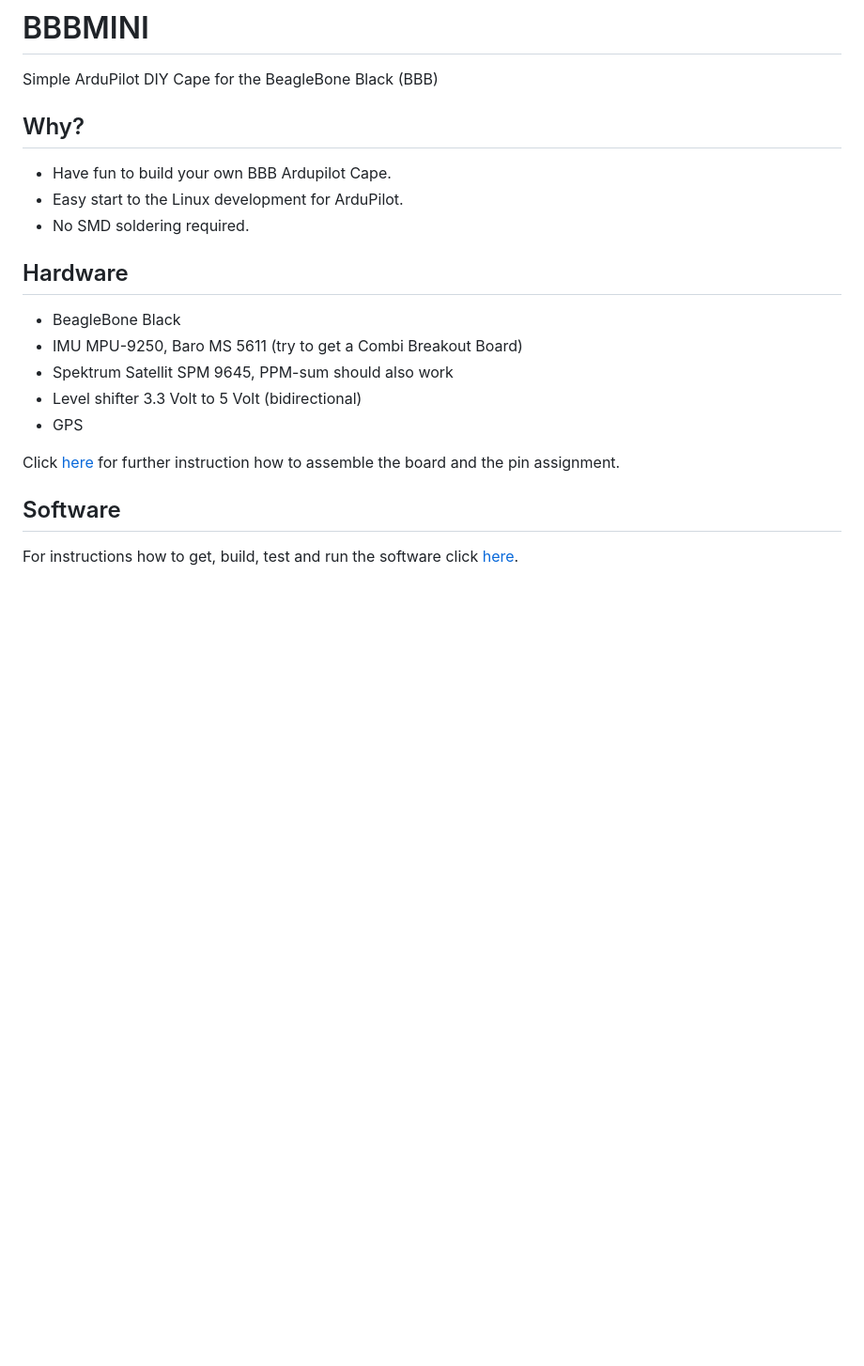
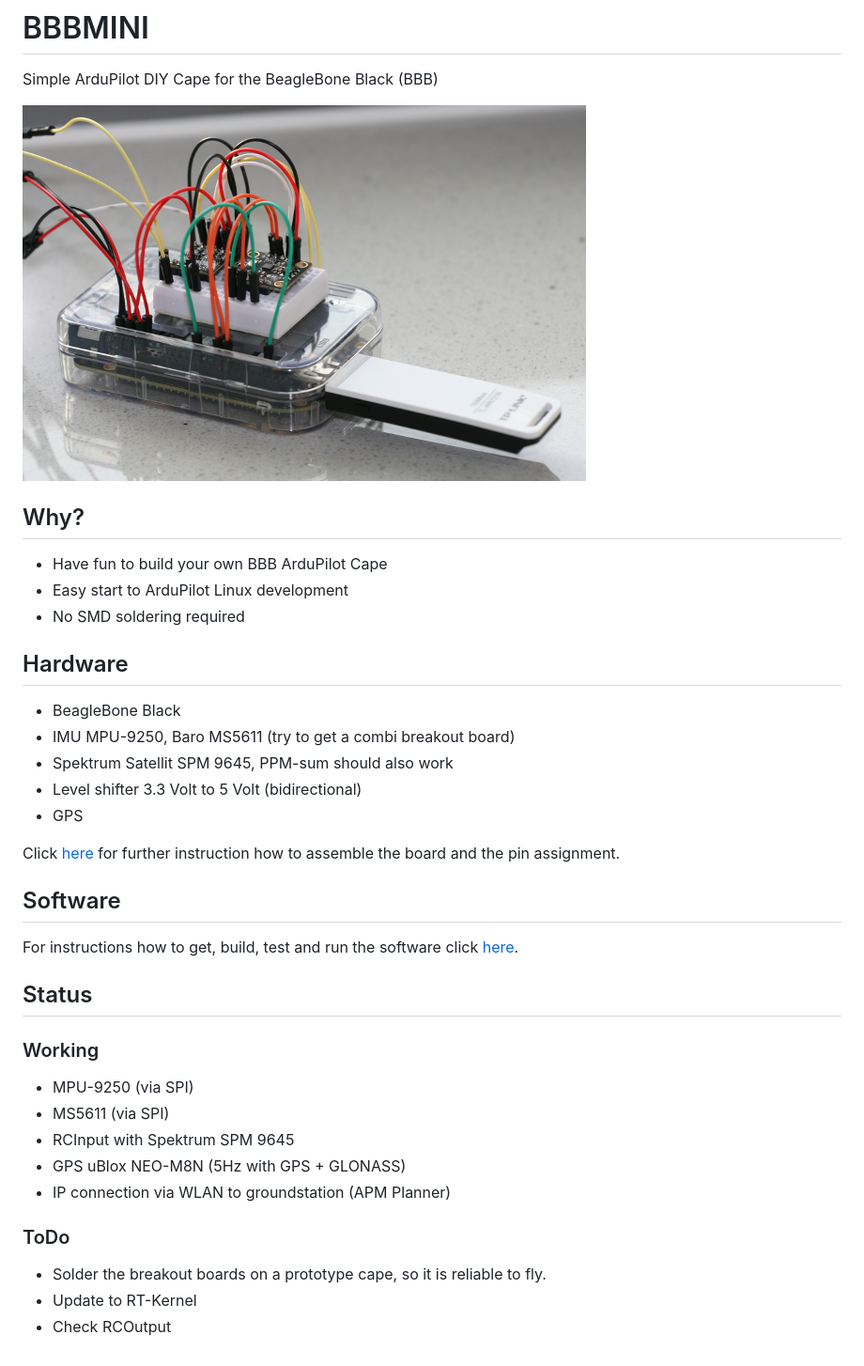
Before and after one commit to mirkix/BBBMINI, a Markdown page: README.md, the part around the change. Shown: that part at 94% size. Drawn GitHub-style; pictures changed too: doc/pic/bbbmini.png (added); blank space fills up the shorter version.

Commit message:
add content

```diff
--- a/README.md
+++ b/README.md
@@ -1,14 +1,16 @@
 # BBBMINI
 Simple ArduPilot DIY Cape for the BeagleBone Black (BBB)
 
+![alt text](doc/pic/bbbmini.png "BBBMINI breadboard")
+
 ## Why?
-* Have fun to build your own BBB Ardupilot Cape.
-* Easy start to the Linux development for ArduPilot.
-* No SMD soldering required.
+* Have fun to build your own BBB ArduPilot Cape
+* Easy start to ArduPilot Linux development
+* No SMD soldering required
 
 ## Hardware
 * BeagleBone Black
-* IMU MPU-9250, Baro MS 5611 (try to get a Combi Breakout Board)
+* IMU MPU-9250, Baro MS5611 (try to get a combi breakout board)
 * Spektrum Satellit SPM 9645, PPM-sum should also work
 * Level shifter 3.3 Volt to 5 Volt (bidirectional)
 * GPS
@@ -17,3 +19,17 @@ Click [here](doc/hardware/hardware.md) for further instruction how to assemble t
 
 ## Software
 For instructions how to get, build, test and run the software click [here](doc/software/software.md).
+
+## Status
+
+### Working
+* MPU-9250 (via SPI)
+* MS5611 (via SPI)
+* RCInput with Spektrum SPM 9645
+* GPS uBlox NEO-M8N (5Hz with GPS + GLONASS)
+* IP connection via WLAN to groundstation (APM Planner)
+
+### ToDo
+* Solder the breakout boards on a prototype cape, so it is reliable to fly.
+* Update to RT-Kernel
+* Check RCOutput
```
